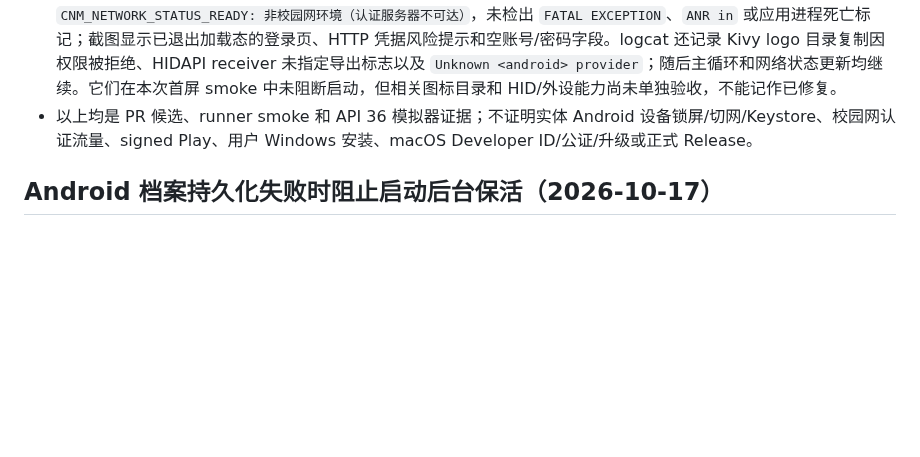
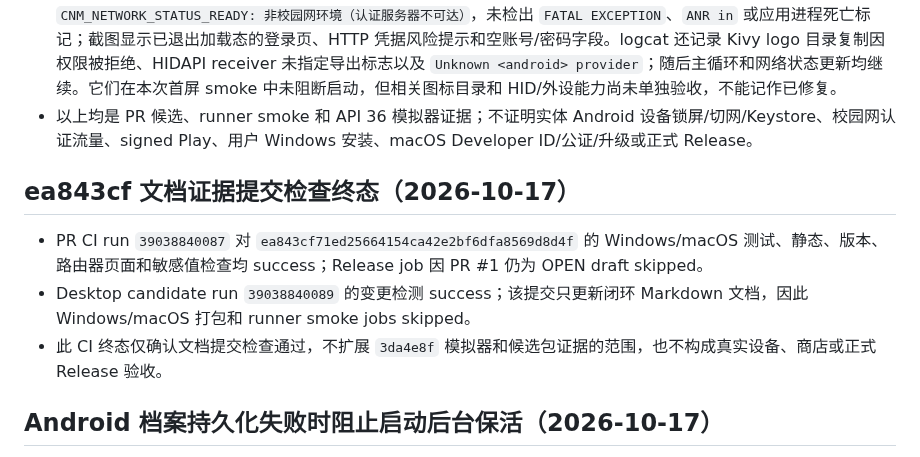
Before and after one commit to CampusNetTools/campus-net-manager, a Markdown page: docs/PROJECT_CLOSURE_PLAN.md, the part around the change. Drawn GitHub-style; blank space fills up the shorter version.

Commit message:
docs: record ea843cf checks terminal status

```diff
--- a/docs/PROJECT_CLOSURE_PLAN.md
+++ b/docs/PROJECT_CLOSURE_PLAN.md
@@ -629,6 +629,12 @@ Android 前台保活改动前检查点：提交 `c03bfd26817b14eb4aabefabf4fc867
 - 模拟器证据 artifact `12102928334`（108,165 bytes）外层 digest/下载 SHA-256 一致：`528e5b0daaa12f951325a490663d852a6da6b01f2ef49606bc5ff1ea21db85d2`，CRC 通过。logcat 输出 `CNM_NETWORK_STATUS_READY: 非校园网环境（认证服务器不可达）`，未检出 `FATAL EXCEPTION`、`ANR in` 或应用进程死亡标记；截图显示已退出加载态的登录页、HTTP 凭据风险提示和空账号/密码字段。logcat 还记录 Kivy logo 目录复制因权限被拒绝、HIDAPI receiver 未指定导出标志以及 `Unknown <android> provider`；随后主循环和网络状态更新均继续。它们在本次首屏 smoke 中未阻断启动，但相关图标目录和 HID/外设能力尚未单独验收，不能记作已修复。
 - 以上均是 PR 候选、runner smoke 和 API 36 模拟器证据；不证明实体 Android 设备锁屏/切网/Keystore、校园网认证流量、signed Play、用户 Windows 安装、macOS Developer ID/公证/升级或正式 Release。
 
+## ea843cf 文档证据提交检查终态（2026-10-17）
+
+- PR CI run `39038840087` 对 `ea843cf71ed25664154ca42e2bf6dfa8569d8d4f` 的 Windows/macOS 测试、静态、版本、路由器页面和敏感值检查均 success；Release job 因 PR #1 仍为 OPEN draft skipped。
+- Desktop candidate run `39038840089` 的变更检测 success；该提交只更新闭环 Markdown 文档，因此 Windows/macOS 打包和 runner smoke jobs skipped。
+- 此 CI 终态仅确认文档提交检查通过，不扩展 `3da4e8f` 模拟器和候选包证据的范围，也不构成真实设备、商店或正式 Release 验收。
+
 ## Android 档案持久化失败时阻止启动后台保活（2026-10-17）
 
 - 源码检查发现 `mobile/main.py` 的 `_save_profile()` 只记录异常、不返回成功状态；Android 开启前台保活时即使 Keystore 加密/档案持久化失败，仍继续请求通知权限并启动服务。若应用目录已有旧档案，服务可能继续读取旧凭据。
```
